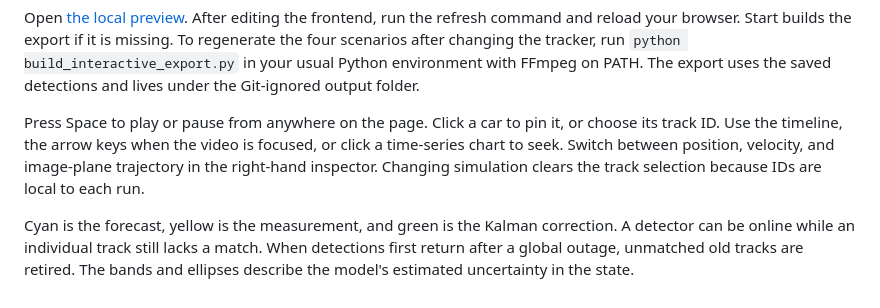
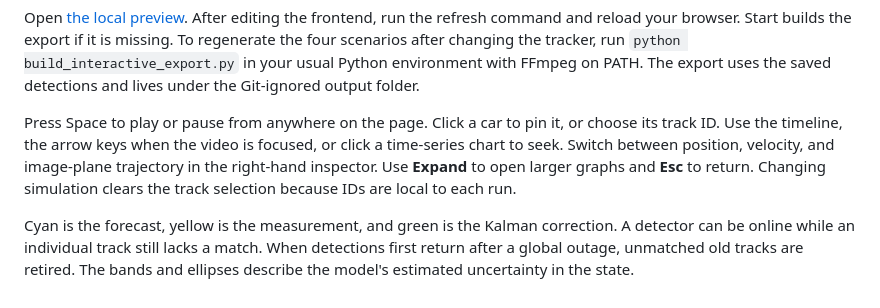
Before and after one commit to thomasgoslin/kalman-filter-traffic-demo, a Markdown page: README-interactive.md, the part around the change. Rendered like a GitHub page.

```diff
--- a/README-interactive.md
+++ b/README-interactive.md
@@ -12,6 +12,6 @@ Double-click **Traffic Lab.cmd** in the project folder and choose Start, Refresh
 
 Open [the local preview](http://127.0.0.1:8000/). After editing the frontend, run the refresh command and reload your browser. Start builds the export if it is missing. To regenerate the four scenarios after changing the tracker, run `python build_interactive_export.py` in your usual Python environment with FFmpeg on PATH. The export uses the saved detections and lives under the Git-ignored output folder.
 
-Press Space to play or pause from anywhere on the page. Click a car to pin it, or choose its track ID. Use the timeline, the arrow keys when the video is focused, or click a time-series chart to seek. Switch between position, velocity, and image-plane trajectory in the right-hand inspector. Changing simulation clears the track selection because IDs are local to each run.
+Press Space to play or pause from anywhere on the page. Click a car to pin it, or choose its track ID. Use the timeline, the arrow keys when the video is focused, or click a time-series chart to seek. Switch between position, velocity, and image-plane trajectory in the right-hand inspector. Use **Expand** to open larger graphs and **Esc** to return. Changing simulation clears the track selection because IDs are local to each run.
 
 Cyan is the forecast, yellow is the measurement, and green is the Kalman correction. A detector can be online while an individual track still lacks a match. When detections first return after a global outage, unmatched old tracks are retired. The bands and ellipses describe the model's estimated uncertainty in the state.
```
Also changed, not shown: README.md (+4 -4 lines), docs/demo/interactive-lab.jpg, 3 other files.
